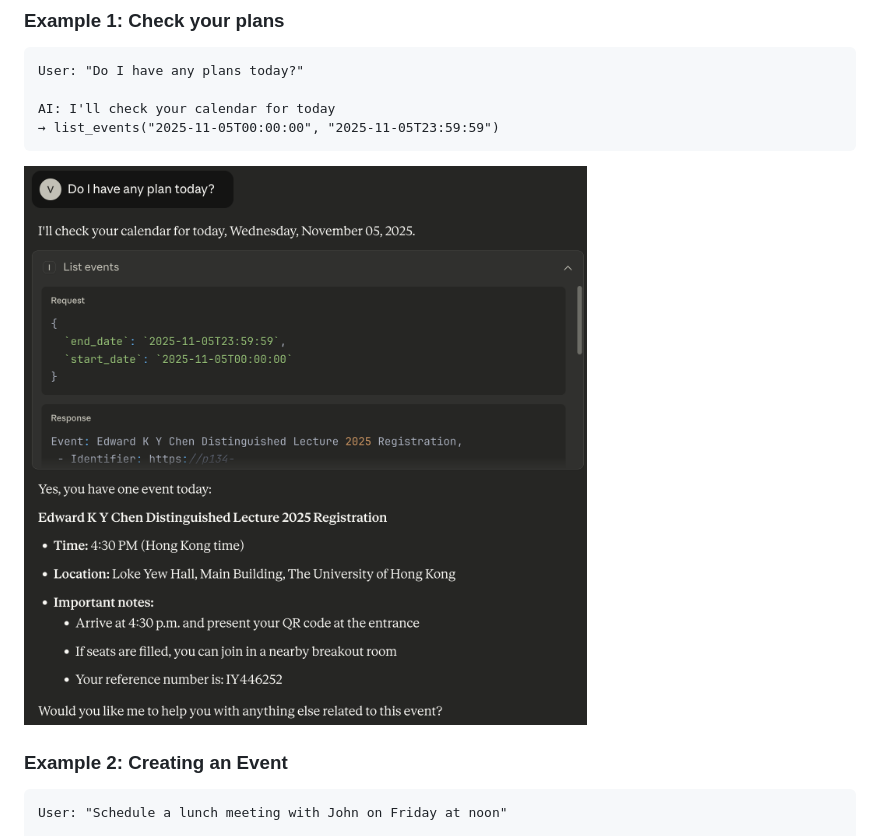
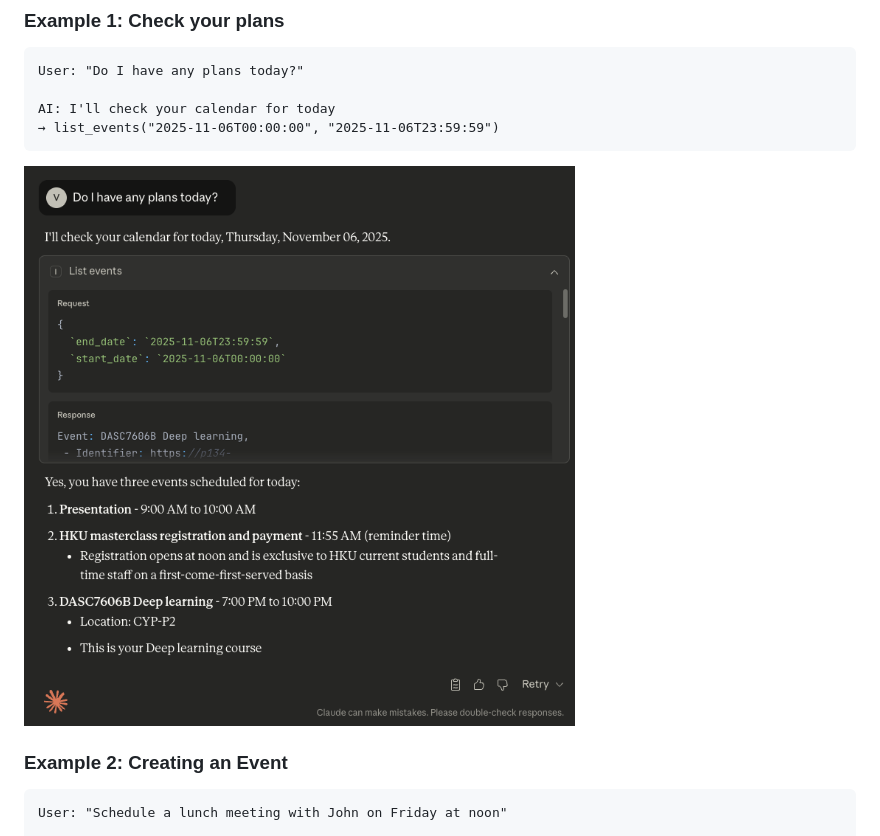
Before and after one commit to zwrong/iCalendar, a Markdown page: README.md, the part around the change. GitHub-like rendering; pictures changed too: README.assets/iShot_2025-11-05_21.34.23.png (deleted), README.assets/iShot_2025-11-06_13.29.26.png (added).

````diff
--- a/README.md
+++ b/README.md
@@ -144,10 +144,10 @@ After Configuration of Claude Desktop, restart the  Claude Desktop and use it!
 User: "Do I have any plans today?"
 
 AI: I'll check your calendar for today
-→ list_events("2025-11-05T00:00:00", "2025-11-05T23:59:59")
+→ list_events("2025-11-06T00:00:00", "2025-11-06T23:59:59")
 ```
 
-![iShot_2025-11-05_21.34.23](./README.assets/iShot_2025-11-05_21.34.23.png)
+![iShot_2025-11-06_13.29.26](./README.assets/iShot_2025-11-06_13.29.26.png)
 
 ### Example 2: Creating an Event
 
````
